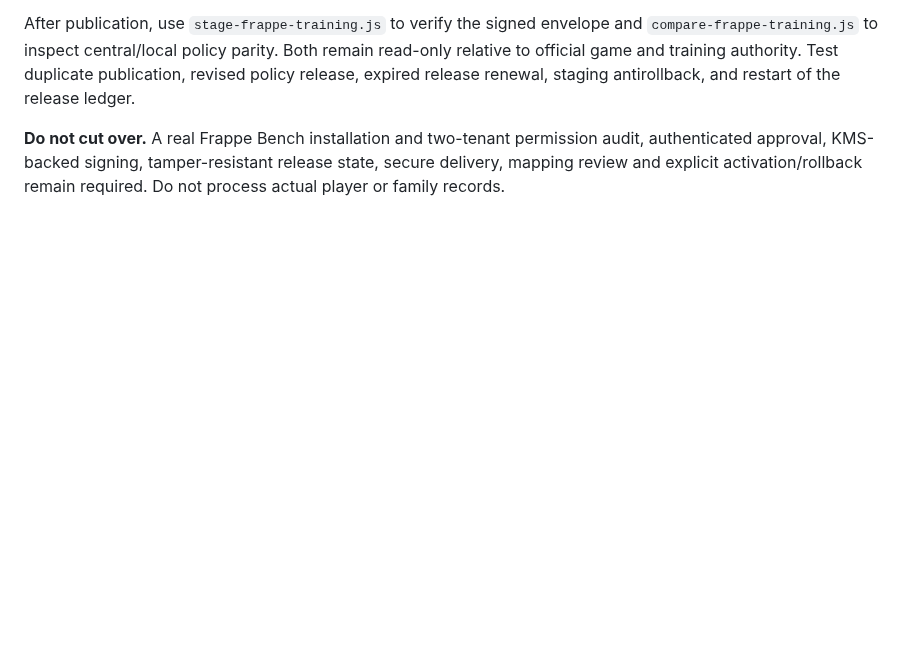
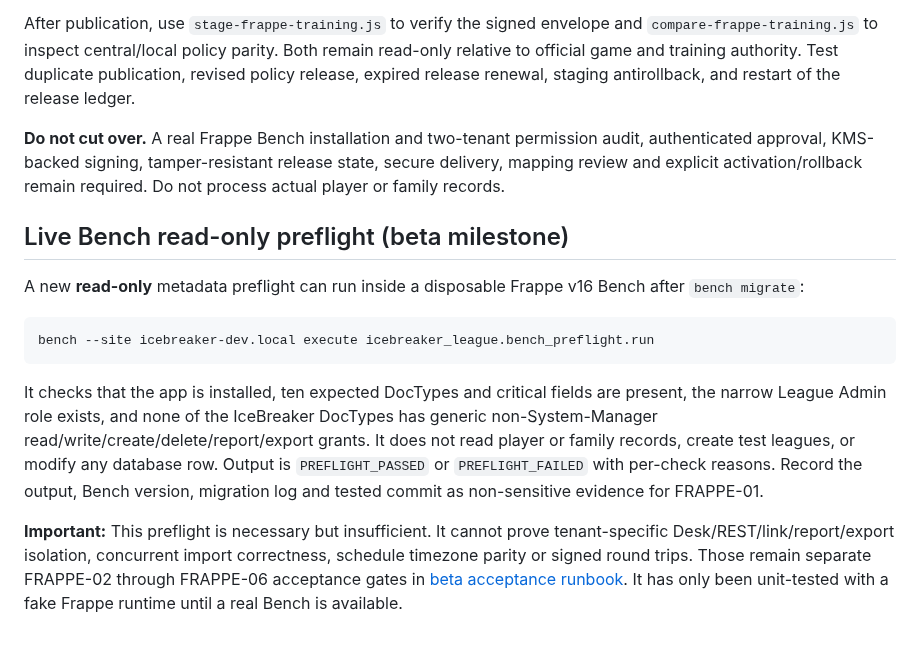
Before and after one commit to jeffadickson/IceBreaker, a Markdown page: docs/architecture/frappe-migration-runbook.md, the part around the change. Drawn GitHub-style; blank space fills up the shorter version.

Commit message:
docs(frappe): add read-only live Bench schema and permission preflight command

````diff
--- a/docs/architecture/frappe-migration-runbook.md
+++ b/docs/architecture/frappe-migration-runbook.md
@@ -135,3 +135,15 @@ The development publisher now exists. Follow the step-by-step procedure in [M4 t
 After publication, use `stage-frappe-training.js` to verify the signed envelope and `compare-frappe-training.js` to inspect central/local policy parity. Both remain read-only relative to official game and training authority. Test duplicate publication, revised policy release, expired release renewal, staging antirollback, and restart of the release ledger.
 
 **Do not cut over.** A real Frappe Bench installation and two-tenant permission audit, authenticated approval, KMS-backed signing, tamper-resistant release state, secure delivery, mapping review and explicit activation/rollback remain required. Do not process actual player or family records.
+
+## Live Bench read-only preflight (beta milestone)
+
+A new **read-only** metadata preflight can run inside a disposable Frappe v16 Bench after `bench migrate`:
+
+```bash
+bench --site icebreaker-dev.local execute icebreaker_league.bench_preflight.run
+```
+
+It checks that the app is installed, ten expected DocTypes and critical fields are present, the narrow League Admin role exists, and none of the IceBreaker DocTypes has generic non-System-Manager read/write/create/delete/report/export grants. It does not read player or family records, create test leagues, or modify any database row. Output is `PREFLIGHT_PASSED` or `PREFLIGHT_FAILED` with per-check reasons. Record the output, Bench version, migration log and tested commit as non-sensitive evidence for FRAPPE-01.
+
+**Important:** This preflight is necessary but insufficient. It cannot prove tenant-specific Desk/REST/link/report/export isolation, concurrent import correctness, schedule timezone parity or signed round trips. Those remain separate FRAPPE-02 through FRAPPE-06 acceptance gates in [beta acceptance runbook](beta-acceptance-runbook.md). It has only been unit-tested with a fake Frappe runtime until a real Bench is available.
````
